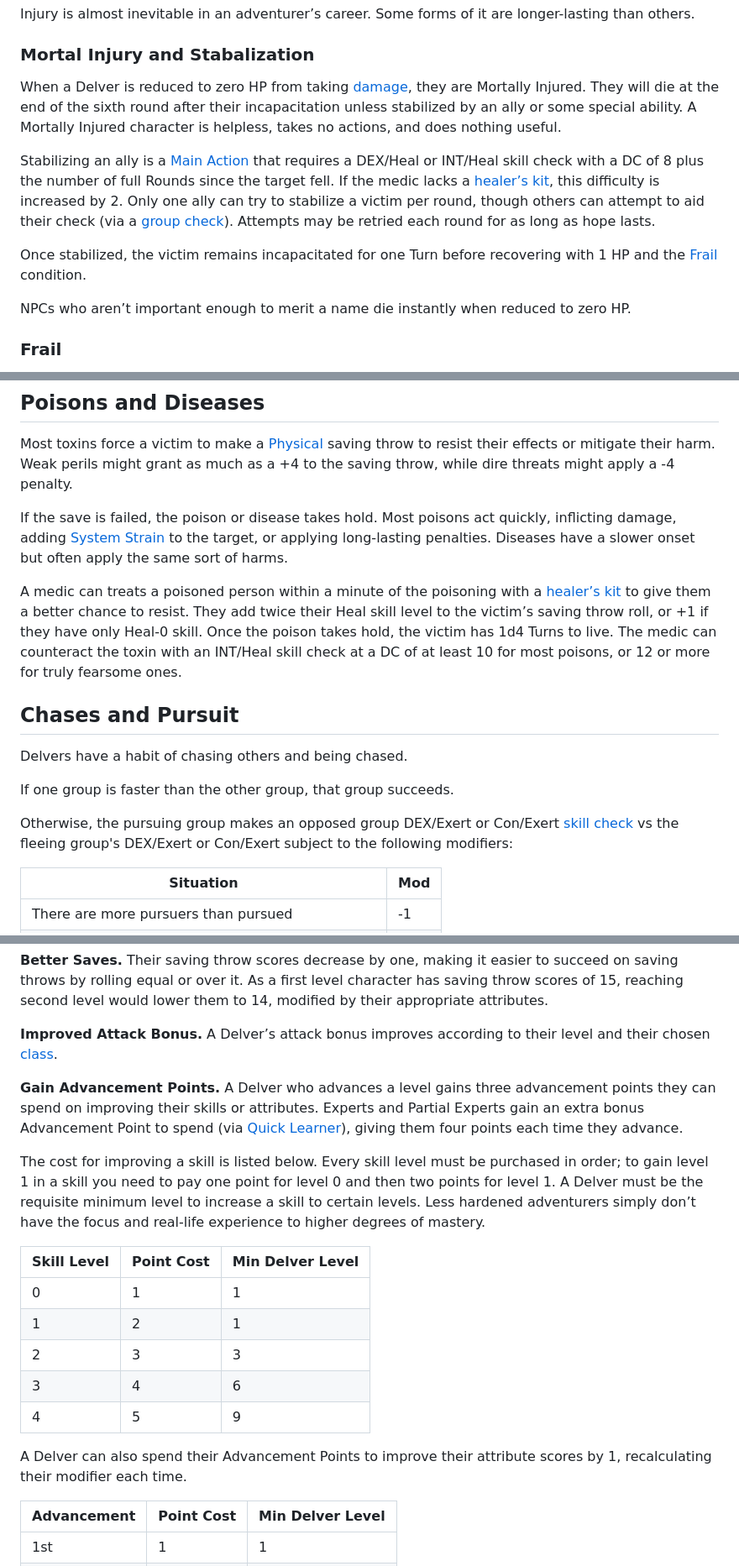
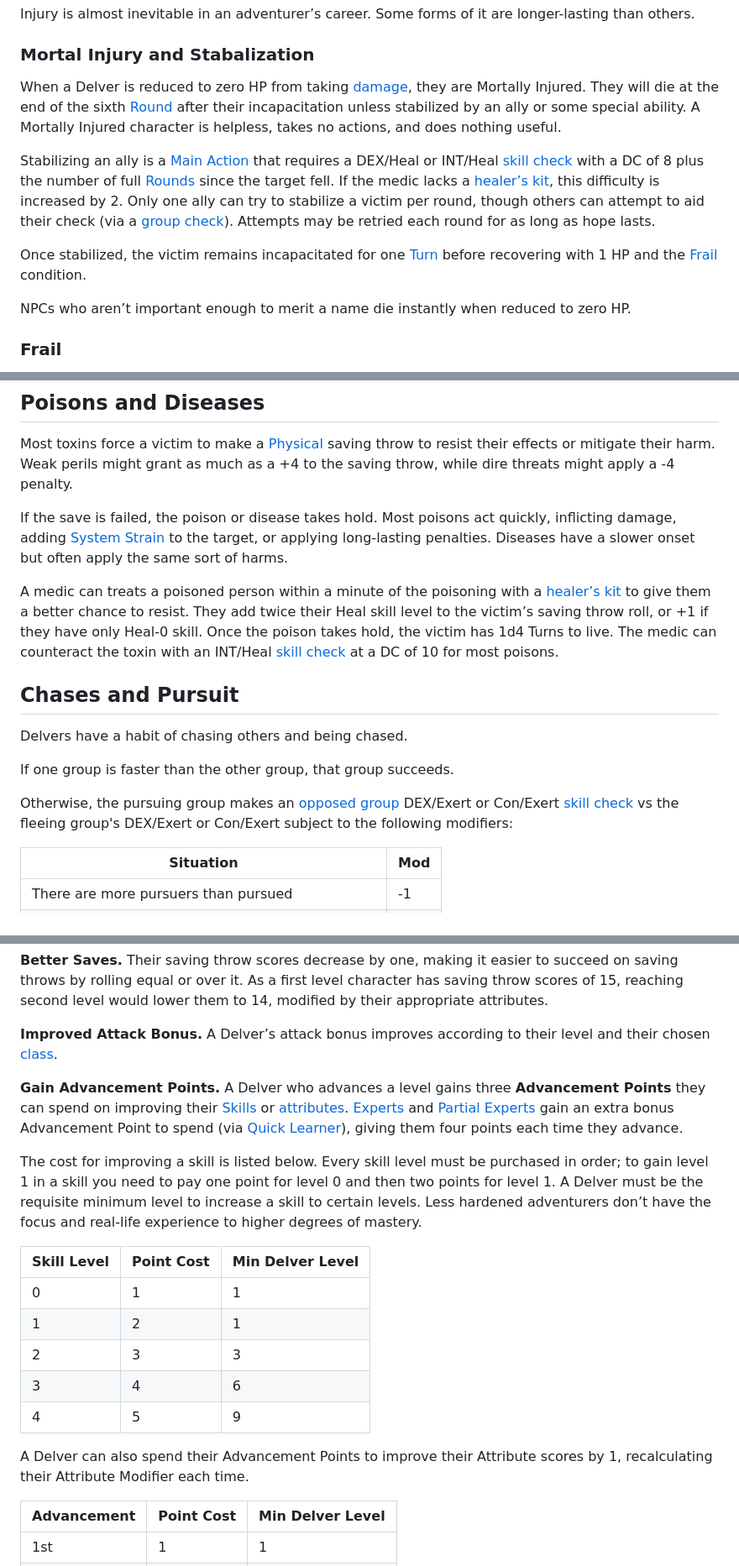
Before and after one commit to luizbgomide/sovereign, a Markdown page: rules.md, 3 parts joined by grey strips. Shown at 84% size. Rendered like a GitHub page.

```diff
--- a/rules.md
+++ b/rules.md
@@ -175,11 +175,11 @@ Injury is almost inevitable in an adventurer’s career. Some forms of it are lo
 
 ### Mortal Injury and Stabalization
 
-When a Delver is reduced to zero HP from taking [damage](#damage), they are Mortally Injured. They will die at the end of the sixth round after their incapacitation unless stabilized by an ally or some special ability. A Mortally Injured character is helpless, takes no actions, and does nothing useful.
+When a Delver is reduced to zero HP from taking [damage](#damage), they are Mortally Injured. They will die at the end of the sixth [Round](#round) after their incapacitation unless stabilized by an ally or some special ability. A Mortally Injured character is helpless, takes no actions, and does nothing useful.
 
-Stabilizing an ally is a [Main Action](/combat#main-action) that requires a DEX/Heal or INT/Heal skill check with a DC of 8 plus the number of full Rounds since the target fell. If the medic lacks a [healer’s kit](/equipment#healers-kit), this difficulty is increased by 2. Only one ally can try to stabilize a victim per round, though others can attempt to aid their check (via a [group check](#group-checks)). Attempts may be retried each round for as long as hope lasts.
+Stabilizing an ally is a [Main Action](/combat#main-action) that requires a DEX/Heal or INT/Heal [skill check](#skill-checks) with a DC of 8 plus the number of full [Rounds](#round) since the target fell. If the medic lacks a [healer’s kit](/equipment#healers-kit), this difficulty is increased by 2. Only one ally can try to stabilize a victim per round, though others can attempt to aid their check (via a [group check](#group-checks)). Attempts may be retried each round for as long as hope lasts.
 
-Once stabilized, the victim remains incapacitated for one Turn before recovering with 1 HP and the [Frail](#frail) condition.
+Once stabilized, the victim remains incapacitated for one [Turn](#turn) before recovering with 1 HP and the [Frail](#frail) condition.
 
 NPCs who aren’t important enough to merit a name die instantly when reduced to zero HP.
 
@@ -225,7 +225,7 @@ Most toxins force a victim to make a [Physical](#physical) saving throw to resis
 
 If the save is failed, the poison or disease takes hold. Most poisons act quickly, inflicting damage, adding [System Strain](#system-strain) to the target, or applying long-lasting penalties. Diseases have a slower onset but often apply the same sort of harms.
 
-A medic can treats a poisoned person within a minute of the poisoning with a [healer’s kit](/equipment#healers-kit) to give them a better chance to resist. They add twice their Heal skill level to the victim’s saving throw roll, or +1 if they have only Heal-0 skill. Once the poison takes hold, the victim has 1d4 Turns to live. The medic can counteract the toxin with an INT/Heal skill check at a DC of at least 10 for most poisons, or 12 or more for truly fearsome ones.
+A medic can treats a poisoned person within a minute of the poisoning with a [healer’s kit](/equipment#healers-kit) to give them a better chance to resist. They add twice their Heal skill level to the victim’s saving throw roll, or +1 if they have only Heal-0 skill. Once the poison takes hold, the victim has 1d4 Turns to live. The medic can counteract the toxin with an INT/Heal [skill check](#skill-checks) at a DC of 10 for most poisons.
 
 ## Chases and Pursuit
 
@@ -233,7 +233,7 @@ Delvers have a habit of chasing others and being chased.
 
 If one group is faster than the other group, that group succeeds.
 
-Otherwise, the pursuing group makes an opposed group DEX/Exert or Con/Exert [skill check](#skill-checks) vs the fleeing group's DEX/Exert or Con/Exert subject to the following modifiers:
+Otherwise, the pursuing group makes an [opposed](#opposed-skill-checks) [group](#group-checks) DEX/Exert or Con/Exert [skill check](#skill-checks) vs the fleeing group's DEX/Exert or Con/Exert subject to the following modifiers:
 
 | Situation                                        | Mod |
 | ------------------------------------------------ | --- |
@@ -471,9 +487,9 @@ Once a character has enough XP to level up **and** is in a settlement, they do.
 
 **Improved Attack Bonus.** A Delver’s attack bonus improves according to their level and their chosen [class](/classes).
 
-**Gain Advancement Points.** A Delver who advances a level gains three advancement points they can spend on improving their skills or attributes. Experts and Partial Experts gain an extra bonus Advancement Point to spend (via [Quick Learner](/classes#class-ability-quick-learner)), giving them four points each time they advance.
+**Gain Advancement Points.** A Delver who advances a level gains three <strong id="advancement-point">Advancement Points</strong> they can spend on improving their [Skills](#skills) or [attributes](#Attributes). [Experts](/classes#expert) and [Partial Experts](/classes#partial-expert) gain an extra bonus Advancement Point to spend (via [Quick Learner](/classes#class-ability-quick-learner)), giving them four points each time they advance.
 
-The cost for improving a skill is listed below. Every skill level must be purchased in order; to gain level 1 in a skill you need to pay one point for level 0 and then two points for level 1. A Delver must be the requisite minimum level to increase a skill to certain levels. Less hardened adventurers simply don’t have the focus and real-life experience to higher degrees of mastery.
+The cost for improving a skill is listed below. Every skill level must be purchased in order; to gain level 1 in a skill you need to pay one point for level 0 and then two points for level 1. A Delver must be the requisite minimum level to increase a skill to certain levels. Less hardened adventurers don’t have the focus and real-life experience to higher degrees of mastery.
 
 | Skill Level | Point Cost | Min Delver Level |
 | ----------- | ---------- | ---------------- |
@@ -483,7 +499,7 @@ The cost for improving a skill is listed below. Every skill level must be purcha
 | 3           | 4          | 6                |
 | 4           | 5          | 9                |
 
-A Delver can also spend their Advancement Points to improve their attribute scores by 1, recalculating their modifier each time.
+A Delver can also spend their Advancement Points to improve their Attribute scores by 1, recalculating their Attribute Modifier each time.
 
 | Advancement | Point Cost | Min Delver Level |
 | ----------- | ---------- | ---------------- |
```
Also changed, not shown: other parts of rules.md (+40 -24 lines).
